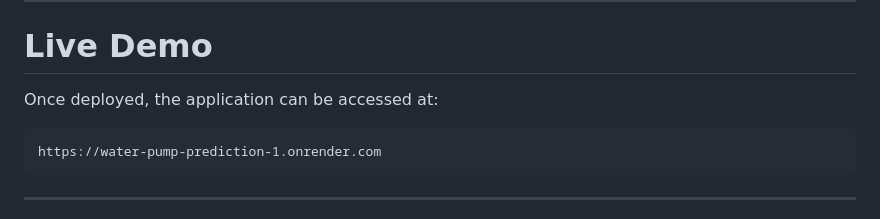
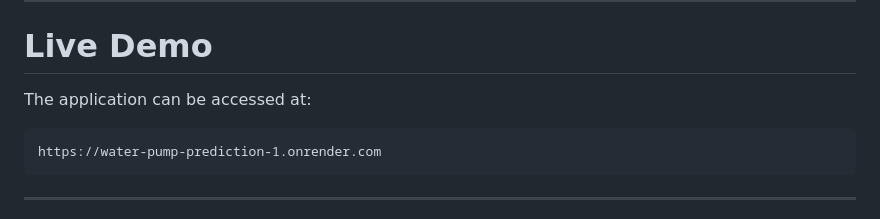
Before and after one commit to bosiredilan/water_pump_prediction, a Markdown page: README.md, the part around the change. Drawn GitHub-style.

````diff
--- a/README.md
+++ b/README.md
@@ -381,7 +381,7 @@ scikit-learn==1.7.2
 
 # Live Demo
 
-Once deployed, the application can be accessed at:
+The application can be accessed at:
 
 ```
 https://water-pump-prediction-1.onrender.com
````
